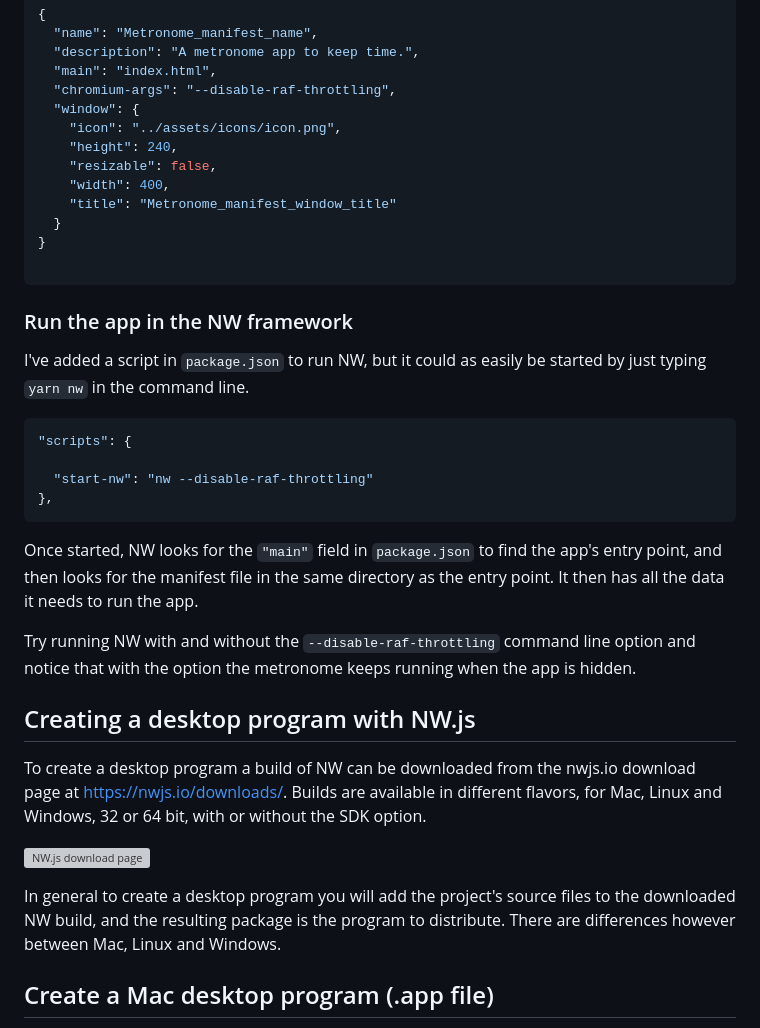
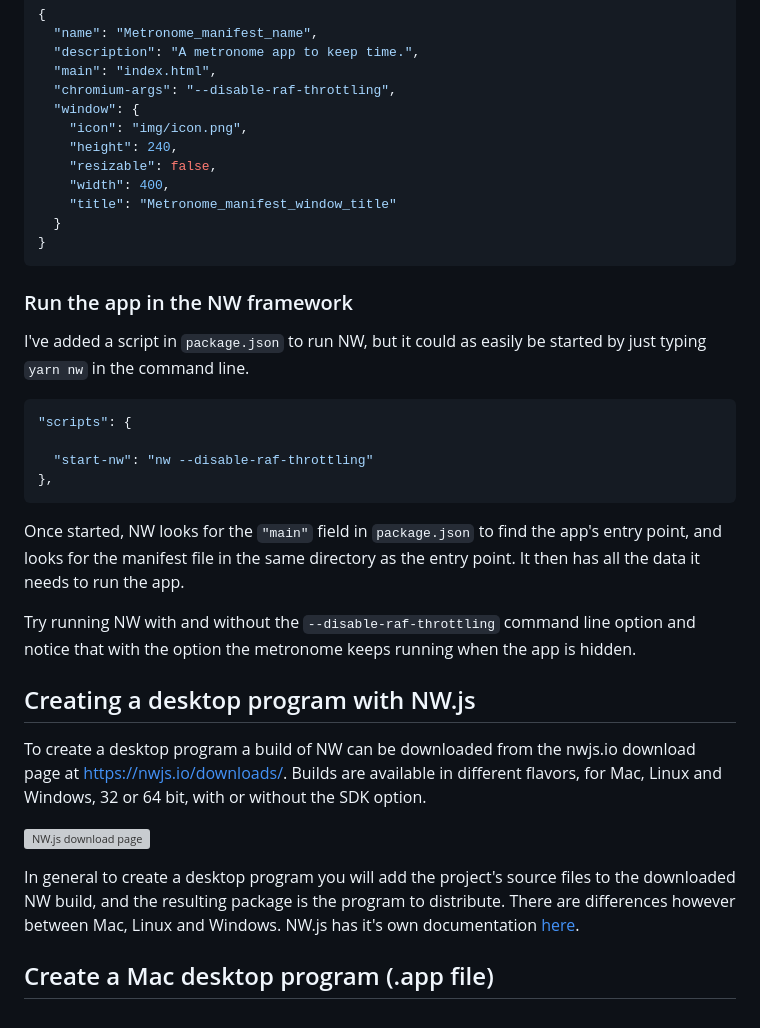
Before and after one commit to hisschemoller/nwjs-tutorial, a Markdown page: README.md, the part around the change printed below. GitHub-like rendering; grey boxes are pictures that could not be loaded.

````diff
--- a/README.md
+++ b/README.md
@@ -97,14 +97,13 @@ This is the manifest for the Metronome app:
   "main": "index.html",
   "chromium-args": "--disable-raf-throttling",
   "window": {
-    "icon": "../assets/icons/icon.png",
+    "icon": "img/icon.png",
     "height": 240,
     "resizable": false,
     "width": 400,
     "title": "Metronome_manifest_window_title"
   }
 }
-
 ```
 
 ### Run the app in the NW framework
@@ -118,7 +117,7 @@ I've added a script in `package.json` to run NW, but it could as easily be start
 },
 ```
 
-Once started, NW looks for the `"main"` field in `package.json` to find the app's entry point, and then looks for the manifest file in the same directory as the entry point. It then has all the data it needs to run the app.
+Once started, NW looks for the `"main"` field in `package.json` to find the app's entry point, and looks for the manifest file in the same directory as the entry point. It then has all the data it needs to run the app.
 
 Try running NW with and without the `--disable-raf-throttling` command line option and notice that with the option the metronome keeps running when the app is hidden.
 
@@ -128,7 +127,7 @@ To create a desktop program a build of NW can be downloaded from the nwjs.io dow
 
 ![NW.js download page](assets/img/nwjs-download.jpg 'NW.js download page')
 
-In general to create a desktop program you will add the project's source files to the downloaded NW build, and the resulting package is the program to distribute. There are differences however between Mac, Linux and Windows.
+In general to create a desktop program you will add the project's source files to the downloaded NW build, and the resulting package is the program to distribute. There are differences however between Mac, Linux and Windows. NW.js has it's own documentation [here](http://docs.nwjs.io/en/latest/For%20Users/Package%20and%20Distribute/).
 
 ## <a name="mac-program"></a>Create a Mac desktop program (.app file)
 
````
Also changed, not shown: other parts of README.md (+17 -31 lines), assets/img/chrome-screenshot.jpg, assets/img/linux-terminal.jpg (added), 1 other file.
